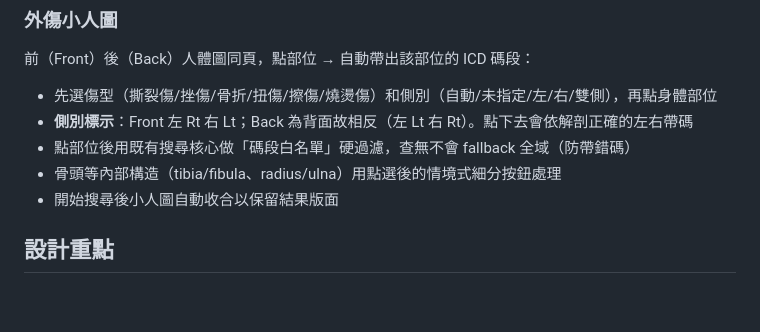
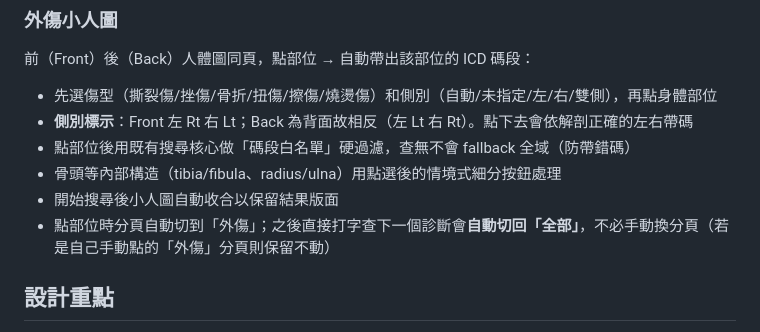
Before and after one commit to xyzKIWI/icd10-ed-quickref, a Markdown page: README.md, the part around the change. GitHub-like rendering; blank space fills up the shorter version.

Commit message:
README：補記小人圖分頁自動切回「全部」的行為說明
Co-Authored-By: Claude Fable 5 <noreply@anthropic.com>

```diff
--- a/README.md
+++ b/README.md
@@ -36,6 +36,7 @@
 - 點部位後用既有搜尋核心做「碼段白名單」硬過濾，查無不會 fallback 全域（防帶錯碼）
 - 骨頭等內部構造（tibia/fibula、radius/ulna）用點選後的情境式細分按鈕處理
 - 開始搜尋後小人圖自動收合以保留結果版面
+- 點部位時分頁自動切到「外傷」；之後直接打字查下一個診斷會**自動切回「全部」**，不必手動換分頁（若是自己手動點的「外傷」分頁則保留不動）
 
 ## 設計重點
 
```
